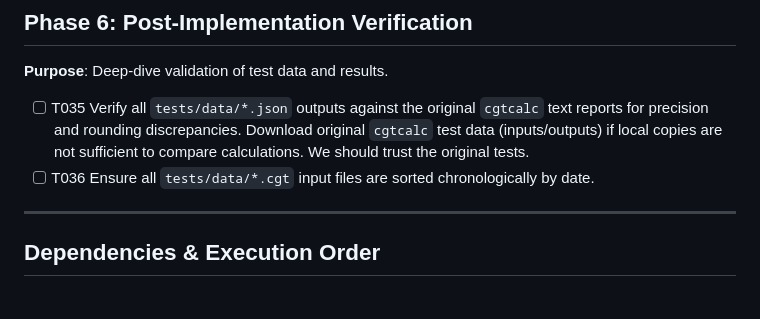
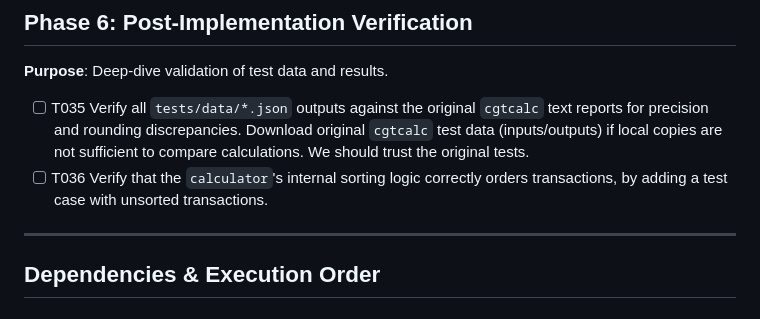
Before and after one commit to velikodniy/cgt-tool, a Markdown page: specs/001-cgt-cli/tasks.md, the part around the change. Rendered like a GitHub page.

Commit message:
docs: clarify T036 regarding calculator's sorting logic

```diff
--- a/specs/001-cgt-cli/tasks.md
+++ b/specs/001-cgt-cli/tasks.md
@@ -105,7 +105,7 @@ ______________________________________________________________________
 **Purpose**: Deep-dive validation of test data and results.
 
 - [ ] T035 Verify all `tests/data/*.json` outputs against the original `cgtcalc` text reports for precision and rounding discrepancies. Download original `cgtcalc` test data (inputs/outputs) if local copies are not sufficient to compare calculations. We should trust the original tests.
-- [ ] T036 Ensure all `tests/data/*.cgt` input files are sorted chronologically by date.
+- [ ] T036 Verify that the `calculator`'s internal sorting logic correctly orders transactions, by adding a test case with unsorted transactions.
 
 ______________________________________________________________________
 
```
